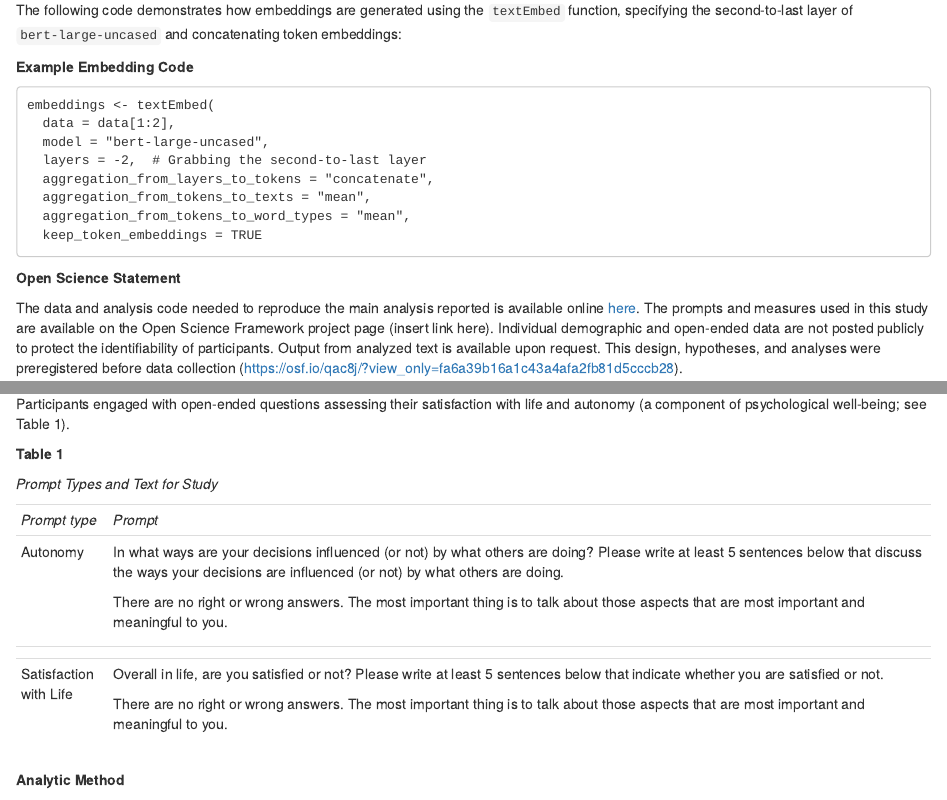
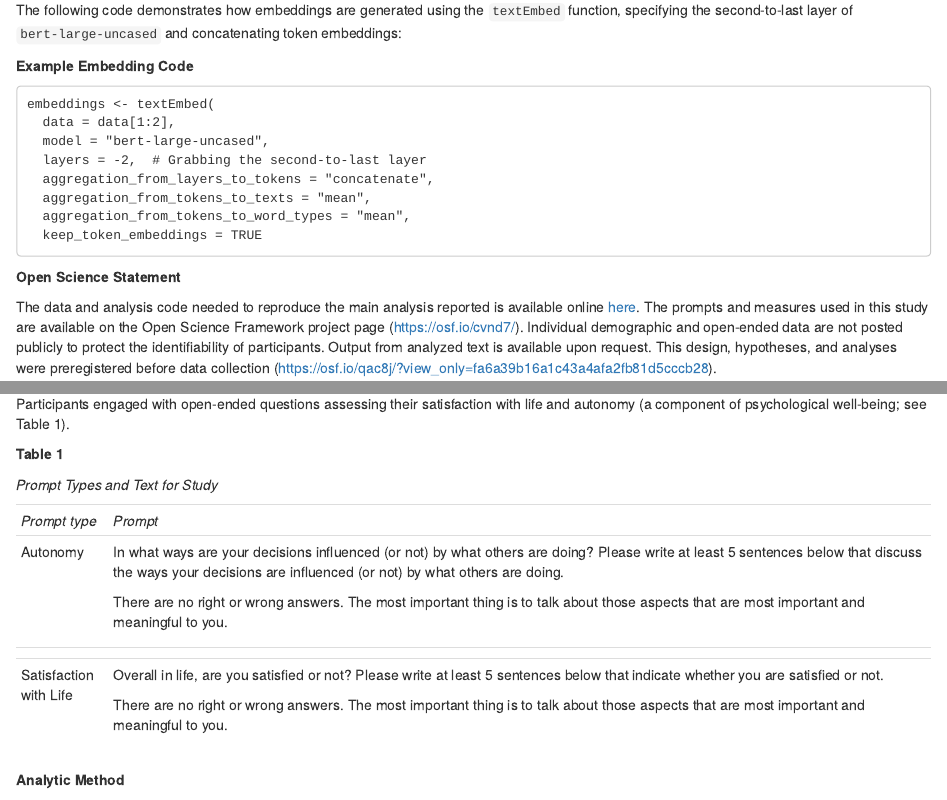
Before and after one commit to scm1210/PSY-503, an R Markdown document (503-Final-Project/Mesquiti-503-Final.Rmd): the page in a window 1100 px wide, from 2770 px down before the commit and from 2850 px down after it, so that both start at the same text, and a second part further down, joined at a grey line. Rendered offline with R 4.5, knitr and Pandoc, with nearby package versions; some code elsewhere in the file could not run offline; a font, style sheet, LaTeX package, included part or bibliography that could not be used is replaced or left out.

Commit message:
adding final draft to repo

```diff
--- a/503-Final-Project/Mesquiti-503-Final.Rmd
+++ b/503-Final-Project/Mesquiti-503-Final.Rmd
@@ -180,7 +185,7 @@ embeddings <- textEmbed(
 
 **Open Science Statement**
 
-The data and analysis code needed to reproduce the main analysis reported is available online [here](https://github.com/scm1210/PSY-503/tree/main/503-Final-Project). The prompts and measures used in this study are available on the Open Science Framework project page (insert link here). Individual demographic and open-ended data are not posted publicly to protect the identifiability of participants. Output from analyzed text is available upon request. This design, hypotheses, and analyses were preregistered before data collection (<https://osf.io/qac8j/?view_only=fa6a39b16a1c43a4afa2fb81d5cccb28>).
+The data and analysis code needed to reproduce the main analysis reported is available online [here](https://github.com/scm1210/PSY-503/tree/main/503-Final-Project). The prompts and measures used in this study are available on the Open Science Framework project page (<https://osf.io/cvnd7/>). Individual demographic and open-ended data are not posted publicly to protect the identifiability of participants. Output from analyzed text is available upon request. This design, hypotheses, and analyses were preregistered before data collection (<https://osf.io/qac8j/?view_only=fa6a39b16a1c43a4afa2fb81d5cccb28>).
 
 **Power Analysis**
 
```
Also changed, not shown: 503-Final-Project/Mesquiti-503-Final.Rmd (5 more changed lines).
